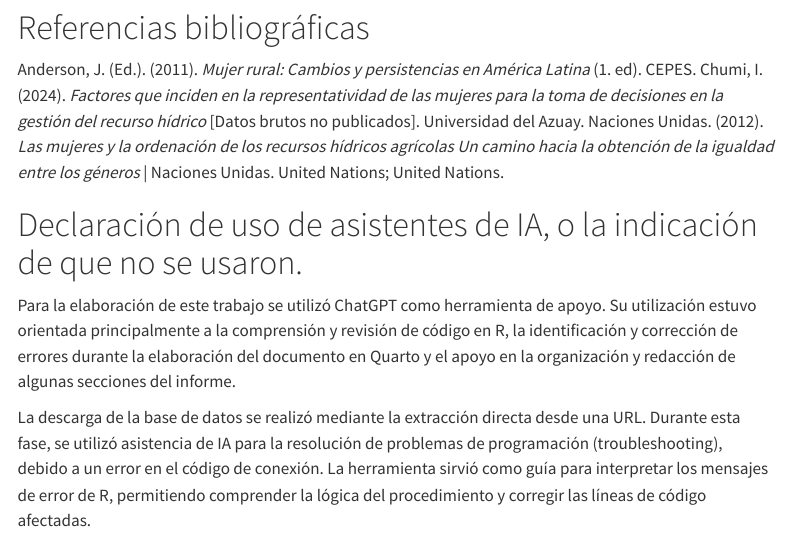
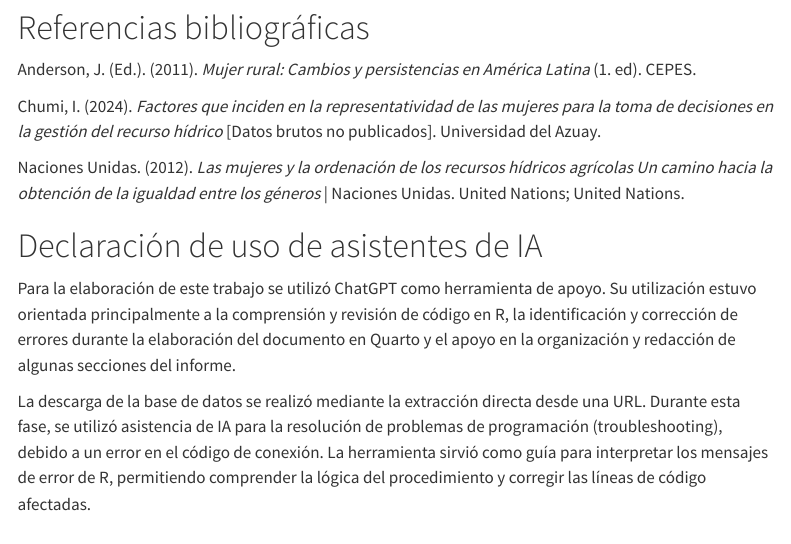
Before and after one commit to isabelchumip01-del/Tarea_02, a Quarto document (index.qmd): the page in a window 1100 px wide, from 11110 px down. Rendered offline with R 4.5, knitr and Pandoc in place of Quarto, with nearby package versions; some code elsewhere in the file could not run offline; menus at the side of the page are left out; long lines of code are wrapped.

Commit message:
Reemplazo datos

```diff
--- a/index.qmd
+++ b/index.qmd
@@ -430,11 +430,13 @@ Finalmente, el análisis realizado es principalmente descriptivo. En consecuenci
 
 # Referencias bibliográficas
 Anderson, J. (Ed.). (2011). *Mujer rural: Cambios y persistencias en América Latina* (1. ed). CEPES.
+
 Chumi, I. (2024). *Factores que inciden en la representatividad de las mujeres para la toma de decisiones en la gestión del recurso hídrico* [Datos brutos no publicados]. Universidad del Azuay.
+
 Naciones Unidas. (2012). *Las mujeres y la ordenación de los recursos hídricos agrícolas Un camino hacia la obtención de la igualdad entre los géneros* | Naciones Unidas. United Nations; United Nations.
 
 
-# Declaración de uso de asistentes de IA, o la indicación de que no se usaron.
+# Declaración de uso de asistentes de IA
 
 Para la elaboración de este trabajo se utilizó ChatGPT como herramienta de apoyo. Su utilización estuvo orientada principalmente a la comprensión y revisión de código en R, la identificación y corrección de errores durante la elaboración del documento en Quarto y el apoyo en la organización y redacción de algunas secciones del informe.
 
```
Also changed, not shown: 1 other file.
